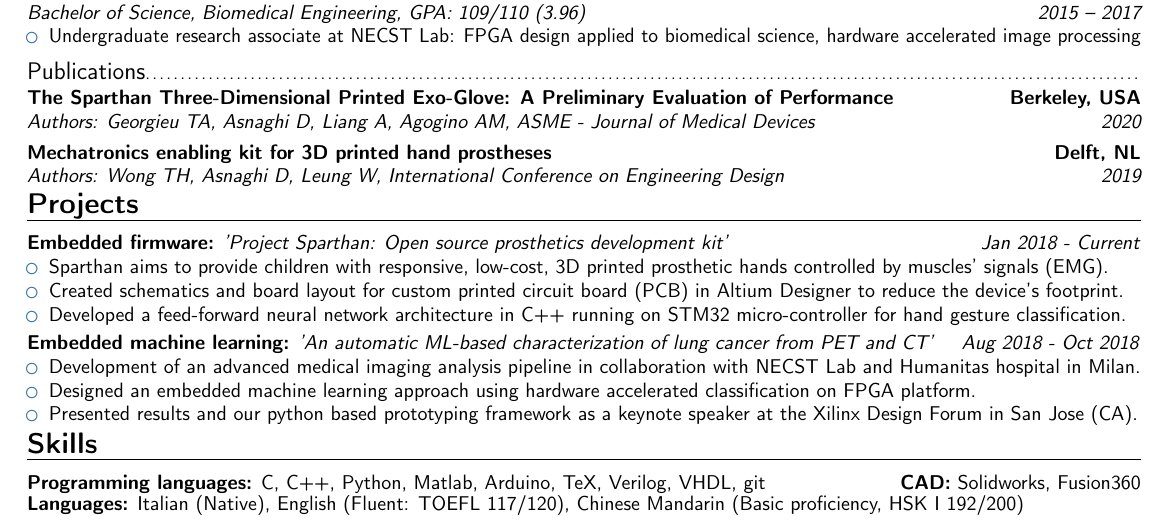
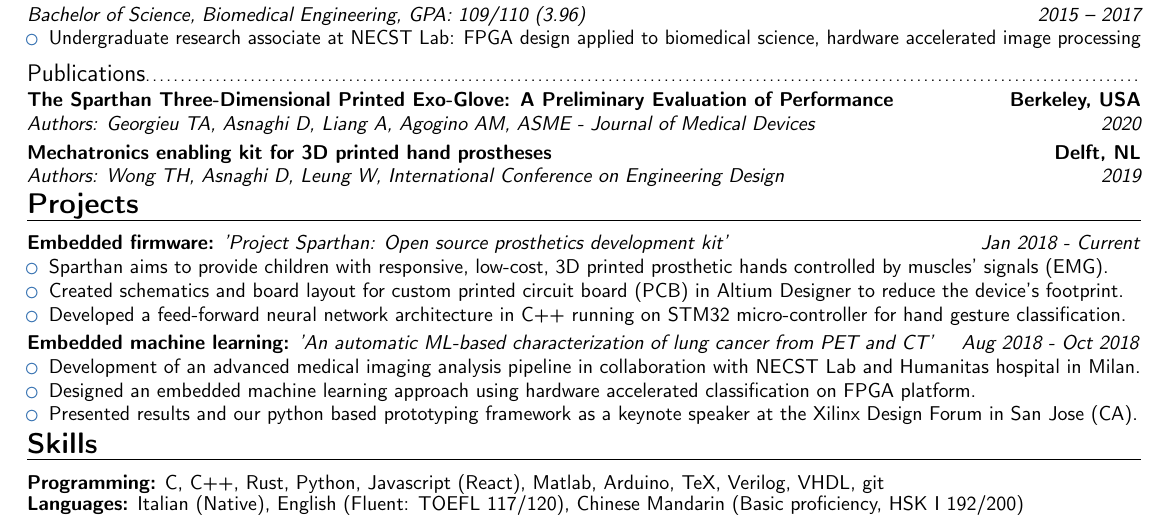
Before and after one commit to hexdae/cv, a LaTeX CV (cv.tex): part of the page, cut so that both start at the same text. Compiled offline with pdfLaTeX.

Commit message:
[CV] added skills

```diff
--- a/main.tex
+++ b/cv.tex
@@ -203,7 +203,7 @@
 
         \vspace{-2pt}
 
-        \textbf{Programming languages:} C, C++, Python, Matlab, Arduino, TeX, Verilog, VHDL, git \hfill\textbf{CAD:} Solidworks, Fusion360
+        \textbf{Programming:} C, C++, Rust, Python, Javascript (React), Matlab, Arduino, TeX, Verilog, VHDL, git
 
         \vspace{-1pt}
 
```
Also changed, not shown: cv.tex (4 more changed lines).
